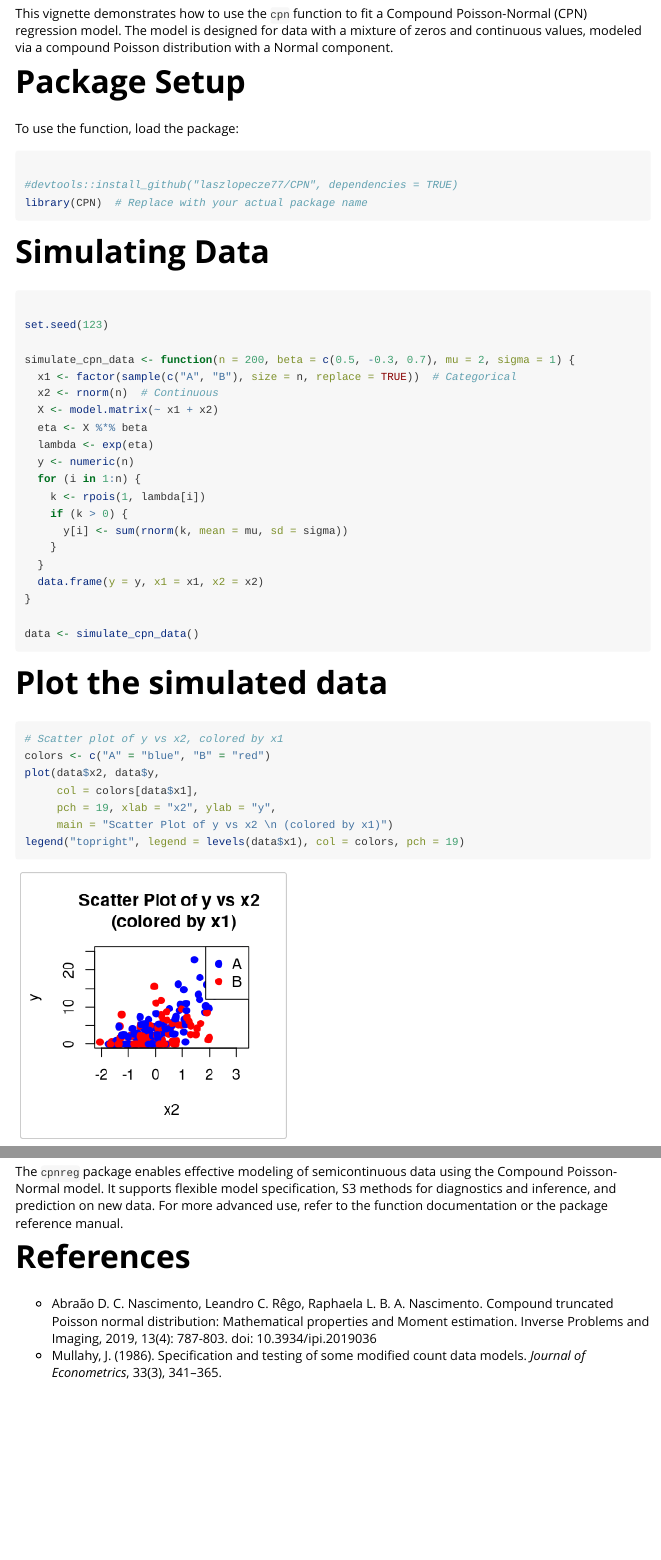
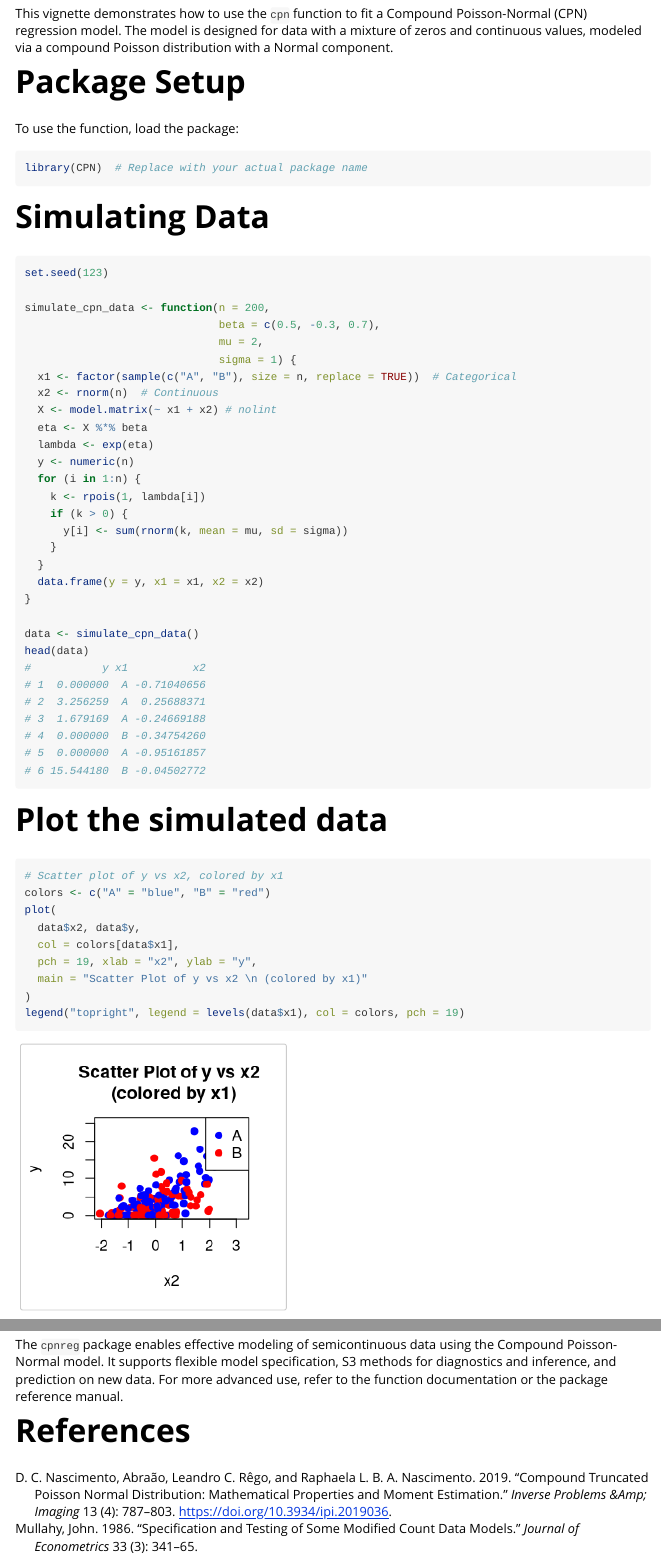
Before and after one commit to laszlopecze77/CPN, an R Markdown document (vignettes/CPN-vignette.Rmd): the page in a window 1100 px wide, from 220 px down, and a second part further down, joined at a grey line. Rendered offline with R 4.5, knitr and Pandoc, with nearby package versions; some code elsewhere in the file could not run offline.

Commit message:
reviewed vignette

````diff
--- a/vignettes/CPN-vignette.Rmd
+++ b/vignettes/CPN-vignette.Rmd
@@ -1,8 +1,10 @@
-
 ---
 title: "Compound Poisson-Normal Regression"
 author: "Laszlo Pecze"
 date: "`r Sys.Date()`"
+bibliography: references.bib
+nocite: |
+  @Nascimento2019, @mullahy1986
 output:
   rmarkdown::html_vignette:
     toc: true
@@ -22,28 +24,31 @@ knitr::opts_chunk$set(
 
 # Introduction
 
-This vignette demonstrates how to use the `cpn` function to fit a Compound Poisson-Normal (CPN) regression model. The model is designed for data with a mixture of zeros and continuous values, modeled via a compound Poisson distribution with a Normal component.
+This vignette demonstrates how to use the `cpn` function to fit a Compound
+Poisson-Normal (CPN) regression model. The model is designed for data with a
+mixture of zeros and continuous values, modeled via a compound Poisson
+distribution with a Normal component.
 
 # Package Setup
 
 To use the function, load the package:
 
-```{r, eval = T}
-
-#devtools::install_github("laszlopecze77/CPN", dependencies = TRUE)
+```{r}
 library(CPN)  # Replace with your actual package name
 ```
 
 # Simulating Data
 
 ```{r simu, message=FALSE, warning=FALSE}
-
 set.seed(123)
 
-simulate_cpn_data <- function(n = 200, beta = c(0.5, -0.3, 0.7), mu = 2, sigma = 1) {
+simulate_cpn_data <- function(n = 200,
+                              beta = c(0.5, -0.3, 0.7),
+                              mu = 2,
+                              sigma = 1) {
   x1 <- factor(sample(c("A", "B"), size = n, replace = TRUE))  # Categorical
   x2 <- rnorm(n)  # Continuous
-  X <- model.matrix(~ x1 + x2)
+  X <- model.matrix(~ x1 + x2) # nolint
   eta <- X %*% beta
   lambda <- exp(eta)
   y <- numeric(n)
@@ -57,21 +62,22 @@ simulate_cpn_data <- function(n = 200, beta = c(0.5, -0.3, 0.7), mu = 2, sigma =
 }
 
 data <- simulate_cpn_data()
+head(data)
 ```
-
 
 # Plot the simulated data
 
 ```{r simuplot, message=FALSE, warning=FALSE}
 # Scatter plot of y vs x2, colored by x1
 colors <- c("A" = "blue", "B" = "red")
-plot(data$x2, data$y,
-     col = colors[data$x1],
-     pch = 19, xlab = "x2", ylab = "y",
-     main = "Scatter Plot of y vs x2 \n (colored by x1)")
+plot(
+  data$x2, data$y,
+  col = colors[data$x1],
+  pch = 19, xlab = "x2", ylab = "y",
+  main = "Scatter Plot of y vs x2 \n (colored by x1)"
+)
 legend("topright", legend = levels(data$x1), col = colors, pch = 19)
 ```
-
 
 # Fit the CPN Model
 
@@ -139,15 +142,14 @@ predict(fit, type = "response", interval = "confidence")[1:5, ]
 # New data
 new_df <- data.frame(x1 = c("A", "A", "B", "B"), x2 = c(-0.5, -0.2, -0.3, -0.3))
 predict(fit, newdata = new_df, type = "response", interval = "confidence")
-
 ```
 
 # Conclusion
 
-The `cpnreg` package enables effective modeling of semicontinuous data using the Compound Poisson-Normal model. It supports flexible model specification, S3 methods for diagnostics and inference, and prediction on new data. For more advanced use, refer to the function documentation or the package reference manual.
-
+The `cpnreg` package enables effective modeling of semicontinuous data using the
+Compound Poisson-Normal model. It supports flexible model specification, S3
+methods for diagnostics and inference, and prediction on new data. For more
+advanced use, refer to the function documentation or the package reference
+manual.
 
 # References
-
-- Abraão D. C. Nascimento, Leandro C. Rêgo, Raphaela L. B. A. Nascimento. Compound truncated Poisson normal distribution: Mathematical properties and Moment estimation. Inverse Problems and Imaging, 2019, 13(4): 787-803. doi: 10.3934/ipi.2019036
-- Mullahy, J. (1986). Specification and testing of some modified count data models. *Journal of Econometrics*, 33(3), 341–365.
--- /dev/null
+++ b/vignettes/references.bib
@@ -0,0 +1,23 @@
+@Article{Nascimento2019,
+  author    = {D. C. Nascimento, Abraão and C. Rêgo, Leandro and L. B. A. Nascimento, Raphaela},
+  journal   = {Inverse Problems &amp; Imaging},
+  title     = {Compound truncated Poisson normal distribution: Mathematical properties and Moment estimation},
+  year      = {2019},
+  issn      = {1930-8345},
+  number    = {4},
+  pages     = {787--803},
+  volume    = {13},
+  doi       = {10.3934/ipi.2019036},
+  publisher = {American Institute of Mathematical Sciences (AIMS)},
+}
+
+@article{mullahy1986,
+  title={Specification and testing of some modified count data models},
+  author={Mullahy, John},
+  journal={Journal of econometrics},
+  volume={33},
+  number={3},
+  pages={341--365},
+  year={1986},
+  publisher={Elsevier}
+}
````
Also changed, not shown: README.md, vignettes/CPN-vignette.Rmd (7 more changed lines), 2 other files.
